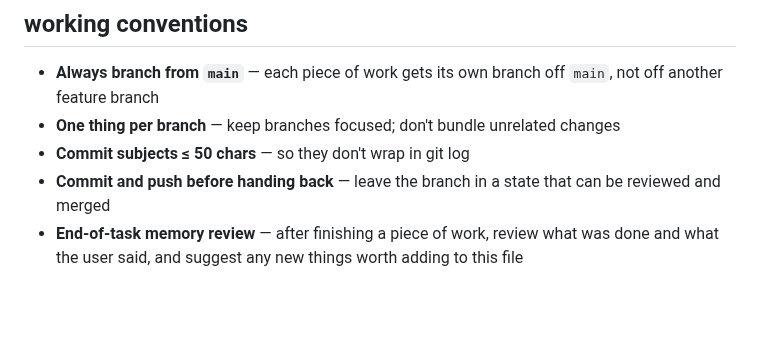
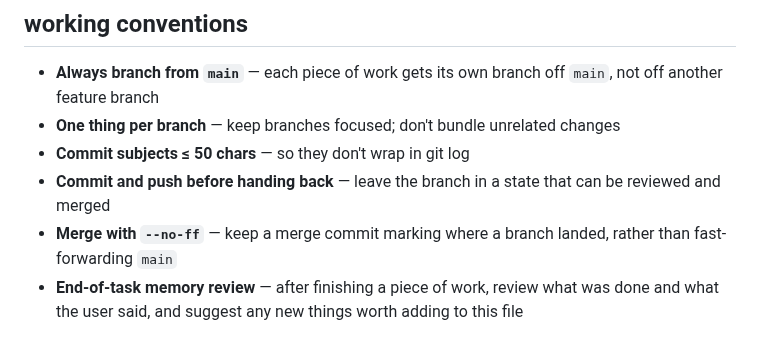
Before and after one commit to squaremo/capture, a Markdown page: .claude/CLAUDE.md, the part around the change. Rendered like a GitHub page; blank space fills up the shorter version.

Commit message:
Record --no-ff merges in working conventions
Co-Authored-By: Claude Sonnet 5 <noreply@anthropic.com>
Claude-Session: https://claude.ai/code/session_011njrgqaHTGiDT58aoPaJuc

```diff
--- a/.claude/CLAUDE.md
+++ b/.claude/CLAUDE.md
@@ -101,6 +101,7 @@ See `TODO.md` for the current list.
 - **One thing per branch** — keep branches focused; don't bundle unrelated changes
 - **Commit subjects ≤ 50 chars** — so they don't wrap in git log
 - **Commit and push before handing back** — leave the branch in a state that can be reviewed and merged
+- **Merge with `--no-ff`** — keep a merge commit marking where a branch landed, rather than fast-forwarding `main`
 - **End-of-task memory review** — after finishing a piece of work, review what was done and what the user said, and suggest any new things worth adding to this file
 
 ## wishlist
```
